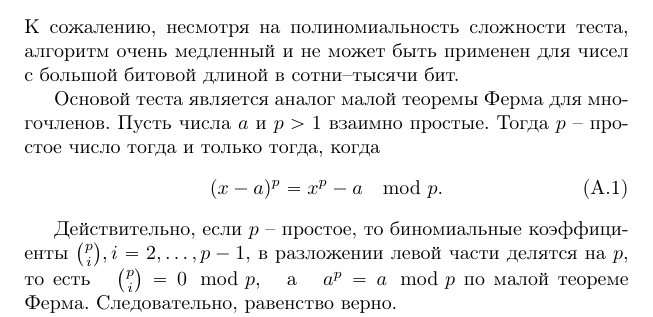
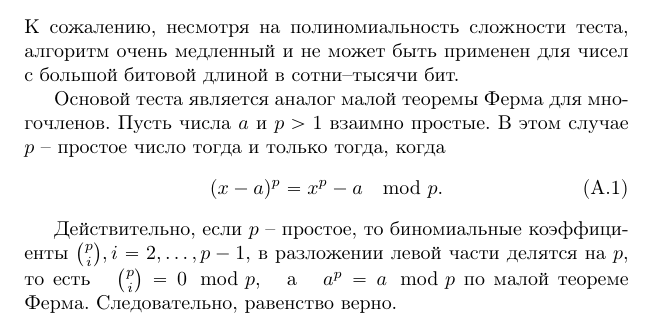
Before and after one commit to vlsergey/infosec, a LaTeX book (Information Security.tex, which reads aks.tex): part of page 258 of 285, cut so that both start at the same text. Compiled offline with pdfLaTeX.

Commit message:
Update aks.tex

```diff
--- a/aks.tex
+++ b/aks.tex
@@ -5,7 +5,7 @@
     \[ O(k^{6}). \]
 К сожалению, несмотря на полиномиальность сложности теста, алгоритм очень медленный и не может быть применен для чисел с большой битовой длиной в сотни--тысячи бит.
 
-Основой теста является аналог малой теоремы Ферма для многочленов. Пусть числа $a$ и $p > 1$  взаимно простые. Тогда $p$ -- простое число тогда и только тогда, когда
+Основой теста является аналог малой теоремы Ферма для многочленов. Пусть числа $a$ и $p > 1$  взаимно простые. В этом случае $p$ -- простое число тогда и только тогда, когда
 \begin{equation}
     \label{eq:AKS1}
     (x - a)^p = x^p - a \mod p.
```
